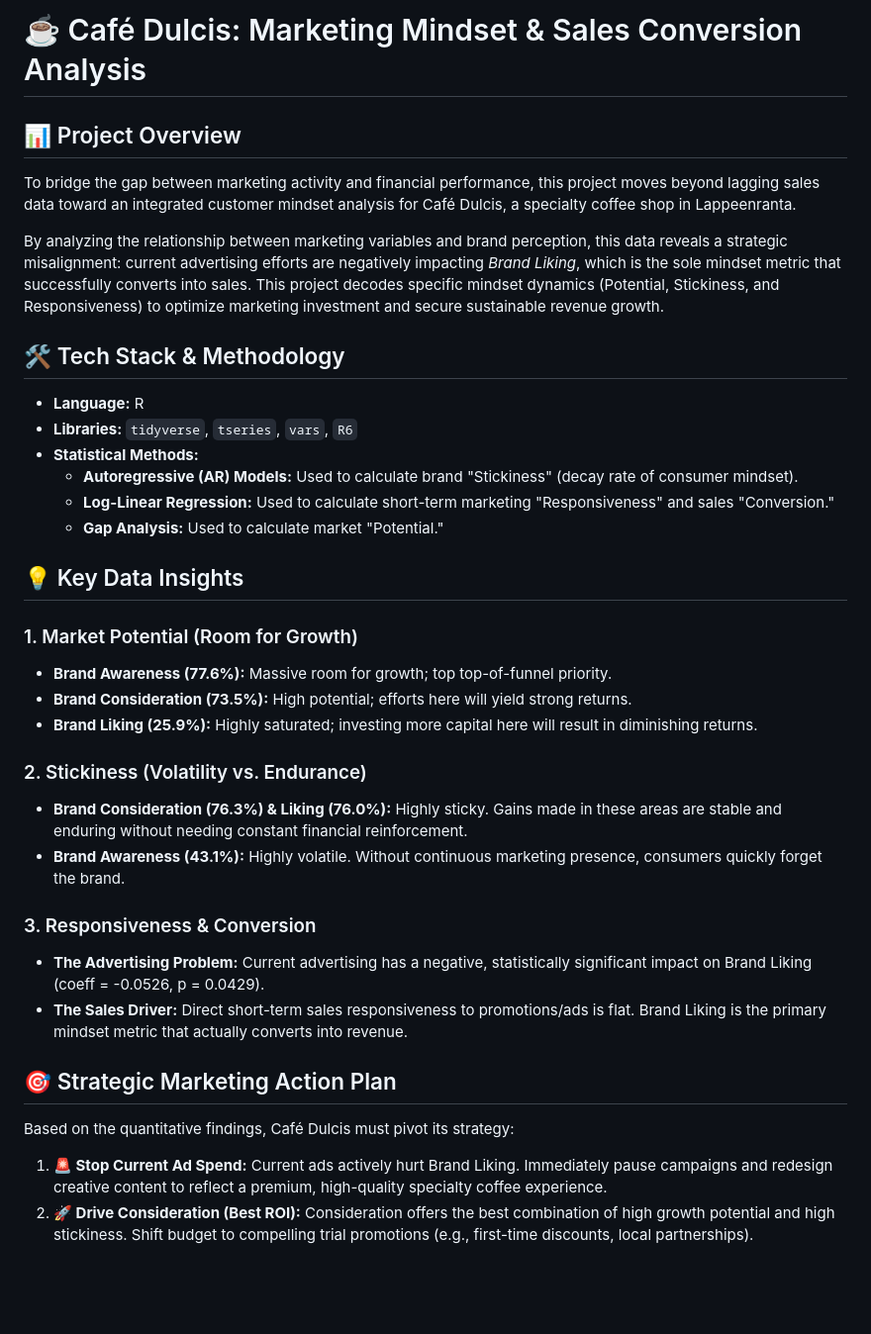
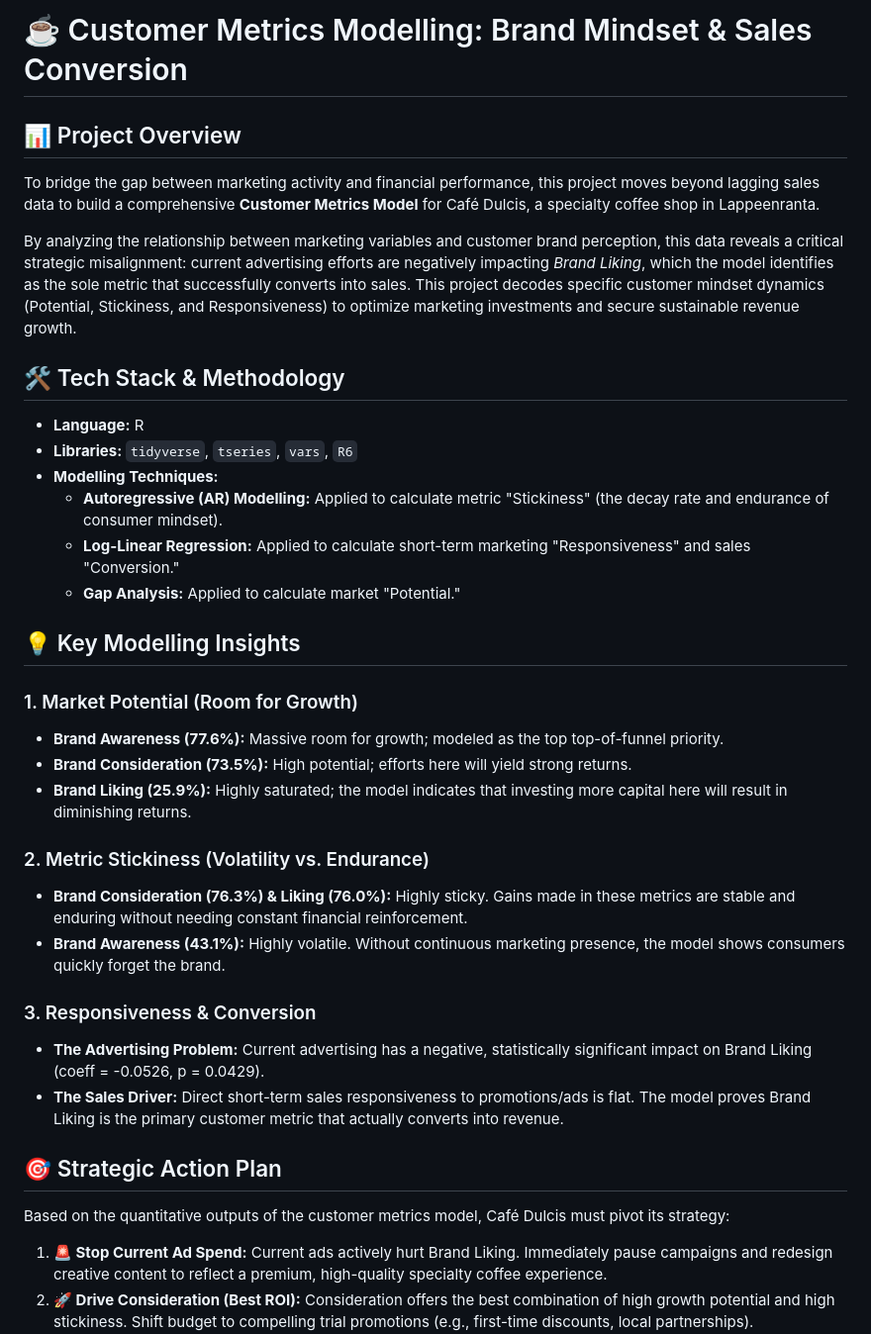
Before and after one commit to AnhDao-github/Customer-Metrics-Modelling-Brand-Mindset-Sales-Conversion, a Markdown page: README.md, the part around the change. Shown at 99% size. Rendered like a GitHub page; blank space fills up the shorter version.

```diff
--- a/README.md
+++ b/README.md
@@ -1,36 +1,36 @@
-# ☕ Café Dulcis: Marketing Mindset & Sales Conversion Analysis
+# ☕ Customer Metrics Modelling: Brand Mindset & Sales Conversion
 
 ## 📊 Project Overview
-To bridge the gap between marketing activity and financial performance, this project moves beyond lagging sales data toward an integrated customer mindset analysis for Café Dulcis, a specialty coffee shop in Lappeenranta.
+To bridge the gap between marketing activity and financial performance, this project moves beyond lagging sales data to build a comprehensive **Customer Metrics Model** for Café Dulcis, a specialty coffee shop in Lappeenranta.
 
-By analyzing the relationship between marketing variables and brand perception, this data reveals a strategic misalignment: current advertising efforts are negatively impacting *Brand Liking*, which is the sole mindset metric that successfully converts into sales. This project decodes specific mindset dynamics (Potential, Stickiness, and Responsiveness) to optimize marketing investment and secure sustainable revenue growth.
+By analyzing the relationship between marketing variables and customer brand perception, this data reveals a critical strategic misalignment: current advertising efforts are negatively impacting *Brand Liking*, which the model identifies as the sole metric that successfully converts into sales. This project decodes specific customer mindset dynamics (Potential, Stickiness, and Responsiveness) to optimize marketing investments and secure sustainable revenue growth.
 
 ## 🛠️ Tech Stack & Methodology
 * **Language:** R
 * **Libraries:** `tidyverse`, `tseries`, `vars`, `R6`
-* **Statistical Methods:**
-  * **Autoregressive (AR) Models:** Used to calculate brand "Stickiness" (decay rate of consumer mindset).
-  * **Log-Linear Regression:** Used to calculate short-term marketing "Responsiveness" and sales "Conversion."
-  * **Gap Analysis:** Used to calculate market "Potential."
+* **Modelling Techniques:**
+  * **Autoregressive (AR) Modelling:** Applied to calculate metric "Stickiness" (the decay rate and endurance of consumer mindset).
+  * **Log-Linear Regression:** Applied to calculate short-term marketing "Responsiveness" and sales "Conversion."
+  * **Gap Analysis:** Applied to calculate market "Potential."
 
-## 💡 Key Data Insights
+## 💡 Key Modelling Insights
 
 ### 1. Market Potential (Room for Growth)
-* **Brand Awareness (77.6%):** Massive room for growth; top top-of-funnel priority.
+* **Brand Awareness (77.6%):** Massive room for growth; modeled as the top top-of-funnel priority.
 * **Brand Consideration (73.5%):** High potential; efforts here will yield strong returns.
-* **Brand Liking (25.9%):** Highly saturated; investing more capital here will result in diminishing returns.
+* **Brand Liking (25.9%):** Highly saturated; the model indicates that investing more capital here will result in diminishing returns.
 
-### 2. Stickiness (Volatility vs. Endurance)
-* **Brand Consideration (76.3%) & Liking (76.0%):** Highly sticky. Gains made in these areas are stable and enduring without needing constant financial reinforcement.
-* **Brand Awareness (43.1%):** Highly volatile. Without continuous marketing presence, consumers quickly forget the brand.
+### 2. Metric Stickiness (Volatility vs. Endurance)
+* **Brand Consideration (76.3%) & Liking (76.0%):** Highly sticky. Gains made in these metrics are stable and enduring without needing constant financial reinforcement.
+* **Brand Awareness (43.1%):** Highly volatile. Without continuous marketing presence, the model shows consumers quickly forget the brand.
 
 ### 3. Responsiveness & Conversion
 * **The Advertising Problem:** Current advertising has a negative, statistically significant impact on Brand Liking (coeff = -0.0526, p = 0.0429).
-* **The Sales Driver:** Direct short-term sales responsiveness to promotions/ads is flat. Brand Liking is the primary mindset metric that actually converts into revenue.
+* **The Sales Driver:** Direct short-term sales responsiveness to promotions/ads is flat. The model proves Brand Liking is the primary customer metric that actually converts into revenue.
 
-## 🎯 Strategic Marketing Action Plan
+## 🎯 Strategic Action Plan
 
-Based on the quantitative findings, Café Dulcis must pivot its strategy:
+Based on the quantitative outputs of the customer metrics model, Café Dulcis must pivot its strategy:
 
 1. **🚨 Stop Current Ad Spend:** Current ads actively hurt Brand Liking. Immediately pause campaigns and redesign creative content to reflect a premium, high-quality specialty coffee experience.
 2. **🚀 Drive Consideration (Best ROI):** Consideration offers the best combination of high growth potential and high stickiness. Shift budget to compelling trial promotions (e.g., first-time discounts, local partnerships).
```
